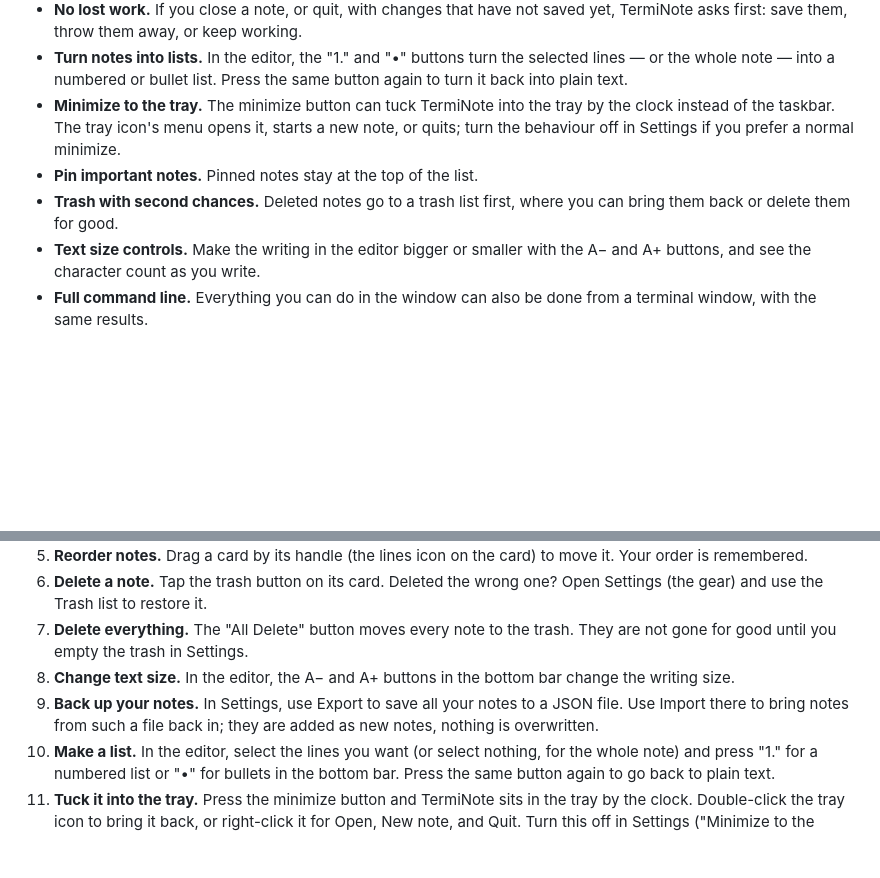
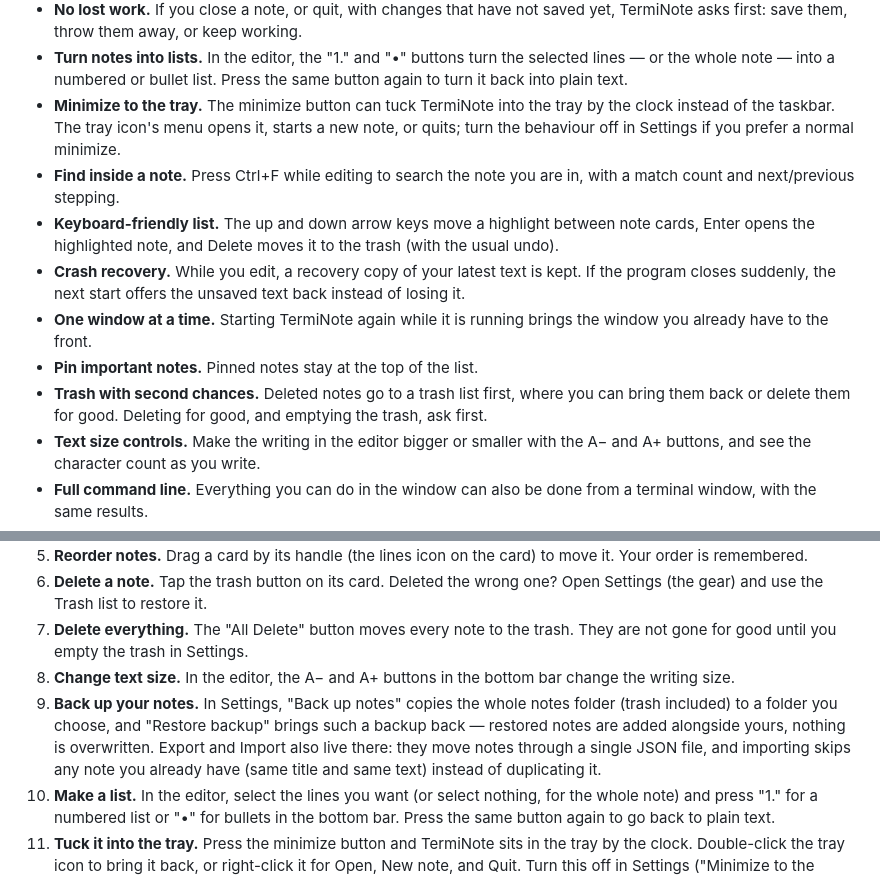
Before and after one commit to SeanShaffer88/TermiNote, a Markdown page: README.md, 2 parts joined by grey strips. GitHub-like rendering; blank space fills up the shorter version.

Commit message:
README: features from the 0.3.0 improvements

```diff
--- a/README.md
+++ b/README.md
@@ -19,8 +19,12 @@ TermiNote is a notebook that works like the notepad on your phone, but on your W
 - **No lost work.** If you close a note, or quit, with changes that have not saved yet, TermiNote asks first: save them, throw them away, or keep working.
 - **Turn notes into lists.** In the editor, the "1." and "•" buttons turn the selected lines — or the whole note — into a numbered or bullet list. Press the same button again to turn it back into plain text.
 - **Minimize to the tray.** The minimize button can tuck TermiNote into the tray by the clock instead of the taskbar. The tray icon's menu opens it, starts a new note, or quits; turn the behaviour off in Settings if you prefer a normal minimize.
+- **Find inside a note.** Press Ctrl+F while editing to search the note you are in, with a match count and next/previous stepping.
+- **Keyboard-friendly list.** The up and down arrow keys move a highlight between note cards, Enter opens the highlighted note, and Delete moves it to the trash (with the usual undo).
+- **Crash recovery.** While you edit, a recovery copy of your latest text is kept. If the program closes suddenly, the next start offers the unsaved text back instead of losing it.
+- **One window at a time.** Starting TermiNote again while it is running brings the window you already have to the front.
 - **Pin important notes.** Pinned notes stay at the top of the list.
-- **Trash with second chances.** Deleted notes go to a trash list first, where you can bring them back or delete them for good.
+- **Trash with second chances.** Deleted notes go to a trash list first, where you can bring them back or delete them for good. Deleting for good, and emptying the trash, ask first.
 - **Text size controls.** Make the writing in the editor bigger or smaller with the A− and A+ buttons, and see the character count as you write.
 - **Full command line.** Everything you can do in the window can also be done from a terminal window, with the same results.
 - **Portable mode.** Put the program on a USB stick and it can keep its notes right next to itself.
@@ -51,7 +55,7 @@ TermiNote is a notebook that works like the notepad on your phone, but on your W
 6. **Delete a note.** Tap the trash button on its card. Deleted the wrong one? Open Settings (the gear) and use the Trash list to restore it.
 7. **Delete everything.** The "All Delete" button moves every note to the trash. They are not gone for good until you empty the trash in Settings.
 8. **Change text size.** In the editor, the A− and A+ buttons in the bottom bar change the writing size.
-9. **Back up your notes.** In Settings, use Export to save all your notes to a JSON file. Use Import there to bring notes from such a file back in; they are added as new notes, nothing is overwritten.
+9. **Back up your notes.** In Settings, "Back up notes" copies the whole notes folder (trash included) to a folder you choose, and "Restore backup" brings such a backup back — restored notes are added alongside yours, nothing is overwritten. Export and Import also live there: they move notes through a single JSON file, and importing skips any note you already have (same title and same text) instead of duplicating it.
 10. **Make a list.** In the editor, select the lines you want (or select nothing, for the whole note) and press "1." for a numbered list or "•" for bullets in the bottom bar. Press the same button again to go back to plain text.
 11. **Tuck it into the tray.** Press the minimize button and TermiNote sits in the tray by the clock. Double-click the tray icon to bring it back, or right-click it for Open, New note, and Quit. Turn this off in Settings ("Minimize to the system tray") if you would rather it minimized to the taskbar.
 
```
